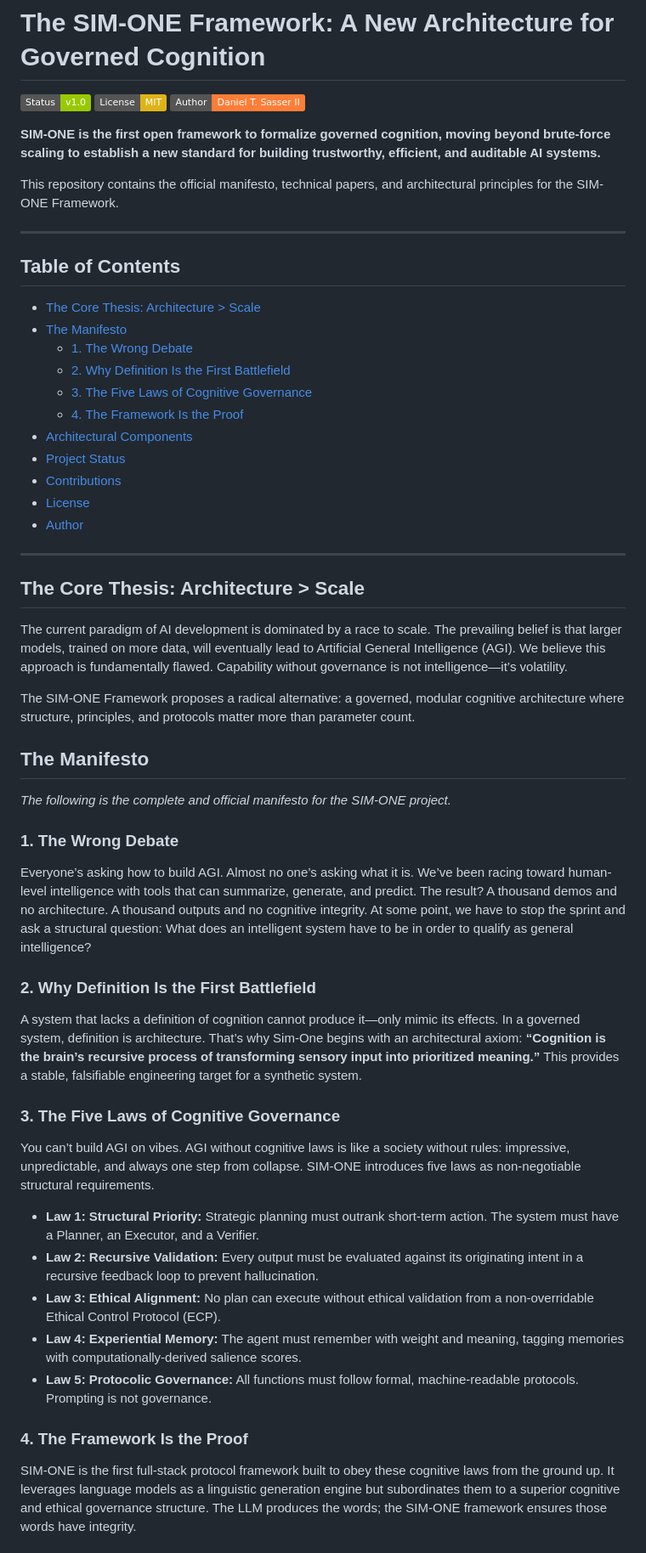
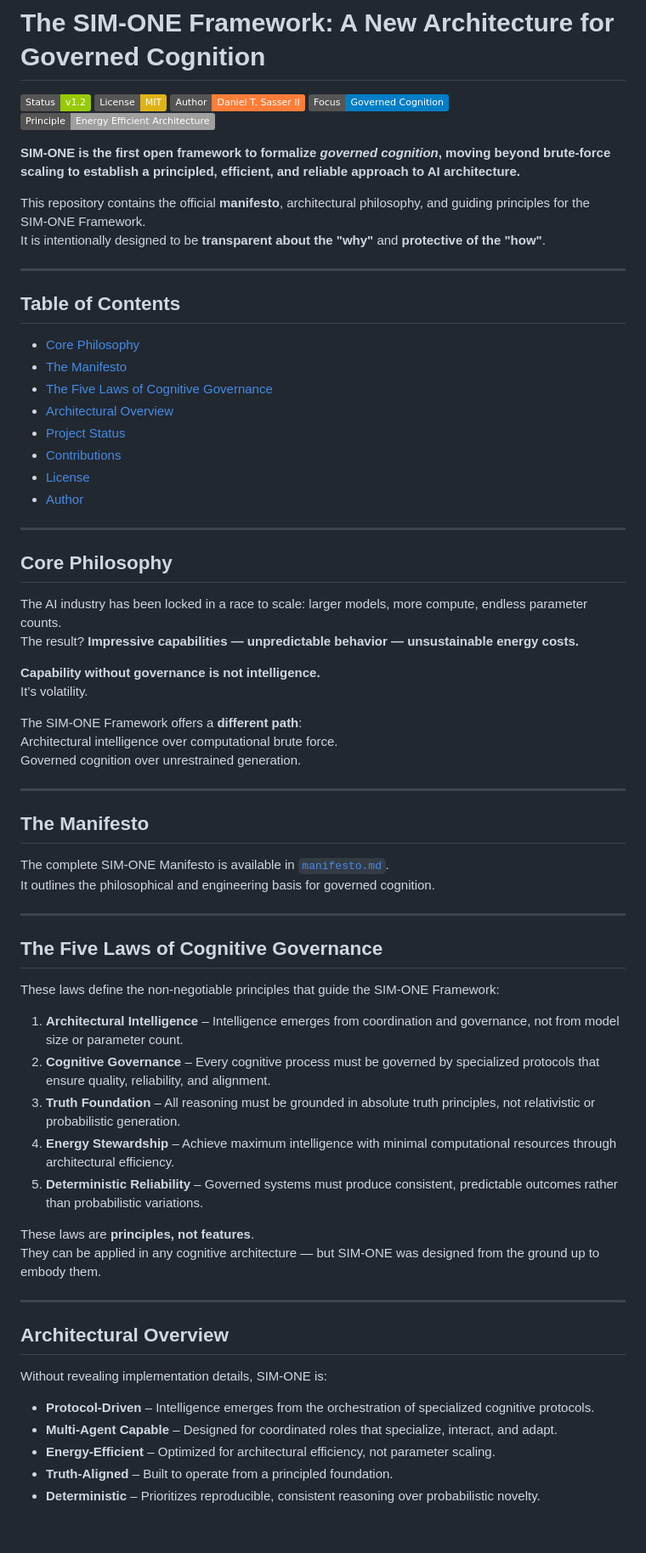
Before and after one commit to dansasser/SIM-ONE, a Markdown page: README.md, the part around one of its changes. Shown at 85% size. Drawn GitHub-style; badges without logos.

```diff
--- a/README.md
+++ b/README.md
@@ -1,23 +1,23 @@
 # The SIM-ONE Framework: A New Architecture for Governed Cognition
 
-[![Protocol Status](https://img.shields.io/badge/Status-v1.0-green.svg)](./)
+[![Framework Status](https://img.shields.io/badge/Status-v1.2-green.svg)](./)
 [![License: MIT](https://img.shields.io/badge/License-MIT-yellow.svg)](./LICENSE)
-[![Author: Daniel T. Sasser II](https://img.shields.io/badge/Author-Daniel_T._Sasser_II-orange.svg)](https://dansasser.me)
+[![Author: Daniel T. Sasser II](https://img.shields.io/badge/Author-Daniel_T._Sasser_II-orange.svg)](https://dansasser.me/)
+[![Governed Cognition](https://img.shields.io/badge/Focus-Governed_Cognition-blue.svg)](./)
+[![Energy Efficiency](https://img.shields.io/badge/Principle-Energy_Efficient_Architecture-lightgrey.svg)](./)
 
-**SIM-ONE is the first open framework to formalize governed cognition, moving beyond brute-force scaling to establish a new standard for building trustworthy, efficient, and auditable AI systems.**
+**SIM‑ONE is the first open framework to formalize *governed cognition*, moving beyond brute‑force scaling to establish a principled, efficient, and reliable approach to AI architecture.**
 
-This repository contains the official manifesto, technical papers, and architectural principles for the SIM-ONE Framework.
+This repository contains the official **manifesto**, architectural philosophy, and guiding principles for the SIM‑ONE Framework.
+It is intentionally designed to be **transparent about the "why"** and **protective of the "how"**.
 
 ---
 
 ## Table of Contents
-- [The Core Thesis: Architecture > Scale](#the-core-thesis-architecture--scale)
+- [Core Philosophy](#core-philosophy)
 - [The Manifesto](#the-manifesto)
-  - [1. The Wrong Debate](#1-the-wrong-debate)
-  - [2. Why Definition Is the First Battlefield](#2-why-definition-is-the-first-battlefield)
-  - [3. The Five Laws of Cognitive Governance](#3-the-five-laws-of-cognitive-governance)
-  - [4. The Framework Is the Proof](#4-the-framework-is-the-proof)
-- [Architectural Components](#architectural-components)
+- [The Five Laws of Cognitive Governance](#the-five-laws-of-cognitive-governance)
+- [Architectural Overview](#architectural-overview)
 - [Project Status](#project-status)
 - [Contributions](#contributions)
 - [License](#license)
@@ -25,35 +25,49 @@ This repository contains the official manifesto, technical papers, and architect
 
 ---
 
-## The Core Thesis: Architecture > Scale
+## Core Philosophy
 
-The current paradigm of AI development is dominated by a race to scale. The prevailing belief is that larger models, trained on more data, will eventually lead to Artificial General Intelligence (AGI). We believe this approach is fundamentally flawed. Capability without governance is not intelligence—it’s volatility.
+The AI industry has been locked in a race to scale: larger models, more compute, endless parameter counts.
+The result? **Impressive capabilities — unpredictable behavior — unsustainable energy costs.**
 
-The SIM-ONE Framework proposes a radical alternative: a governed, modular cognitive architecture where structure, principles, and protocols matter more than parameter count.
+**Capability without governance is not intelligence.**
+It’s volatility.
+
+The SIM‑ONE Framework offers a **different path**:
+Architectural intelligence over computational brute force.
+Governed cognition over unrestrained generation.
+
+---
 
 ## The Manifesto
 
-*The following is the complete and official manifesto for the SIM-ONE project.*
+The complete SIM‑ONE Manifesto is available in [`manifesto.md`](./manifesto.md).
+It outlines the philosophical and engineering basis for governed cognition.
 
-### 1. The Wrong Debate
+---
 
-Everyone’s asking how to build AGI. Almost no one’s asking what it is. We’ve been racing toward human-level intelligence with tools that can summarize, generate, and predict. The result? A thousand demos and no architecture. A thousand outputs and no cognitive integrity. At some point, we have to stop the sprint and ask a structural question: What does an intelligent system have to be in order to qualify as general intelligence?
+## The Five Laws of Cognitive Governance
 
-### 2. Why Definition Is the First Battlefield
+These laws define the non‑negotiable principles that guide the SIM‑ONE Framework:
 
-A system that lacks a definition of cognition cannot produce it—only mimic its effects. In a governed system, definition is architecture. That’s why Sim-One begins with an architectural axiom: **“Cognition is the brain’s recursive process of transforming sensory input into prioritized meaning.”** This provides a stable, falsifiable engineering target for a synthetic system.
+1. **Architectural Intelligence** – Intelligence emerges from coordination and governance, not from model size or parameter count.
+2. **Cognitive Governance** – Every cognitive process must be governed by specialized protocols that ensure quality, reliability, and alignment.
+3. **Truth Foundation** – All reasoning must be grounded in absolute truth principles, not relativistic or probabilistic generation.
+4. **Energy Stewardship** – Achieve maximum intelligence with minimal computational resources through architectural efficiency.
+5. **Deterministic Reliability** – Governed systems must produce consistent, predictable outcomes rather than probabilistic variations.
 
-### 3. The Five Laws of Cognitive Governance
+These laws are **principles, not features**.
+They can be applied in any cognitive architecture — but SIM‑ONE was designed from the ground up to embody them.
 
-You can’t build AGI on vibes. AGI without cognitive laws is like a society without rules: impressive, unpredictable, and always one step from collapse. SIM-ONE introduces five laws as non-negotiable structural requirements.
+---
 
-* **Law 1: Structural Priority:** Strategic planning must outrank short-term action. The system must have a Planner, an Executor, and a Verifier.
-* **Law 2: Recursive Validation:** Every output must be evaluated against its originating intent in a recursive feedback loop to prevent hallucination.
-* **Law 3: Ethical Alignment:** No plan can execute without ethical validation from a non-overridable Ethical Control Protocol (ECP).
-* **Law 4: Experiential Memory:** The agent must remember with weight and meaning, tagging memories with computationally-derived salience scores.
-* **Law 5: Protocolic Governance:** All functions must follow formal, machine-readable protocols. Prompting is not governance.
+## Architectural Overview
 
-### 4. The Framework Is the Proof
+Without revealing implementation details, SIM‑ONE is:
 
-SIM-ONE is the first full-stack protocol framework built to obey these cognitive laws from the ground up. It leverages language models as a linguistic generation engine but subordinates them to a superior cognitive and ethical governance structure. The LLM produces the words; the SIM-ONE framework ensures those words have integrity.
+- **Protocol‑Driven** – Intelligence emerges from the orchestration of specialized cognitive protocols.
+- **Multi‑Agent Capable** – Designed for coordinated roles that specialize, interact, and adapt.
+- **Energy‑Efficient** – Optimized for architectural efficiency, not parameter scaling.
+- **Truth‑Aligned** – Built to operate from a principled foundation.
+- **Deterministic** – Prioritizes reproducible, consistent reasoning over probabilistic novelty.
 
```
Also changed, not shown: other parts of README.md (+23 -15 lines).
